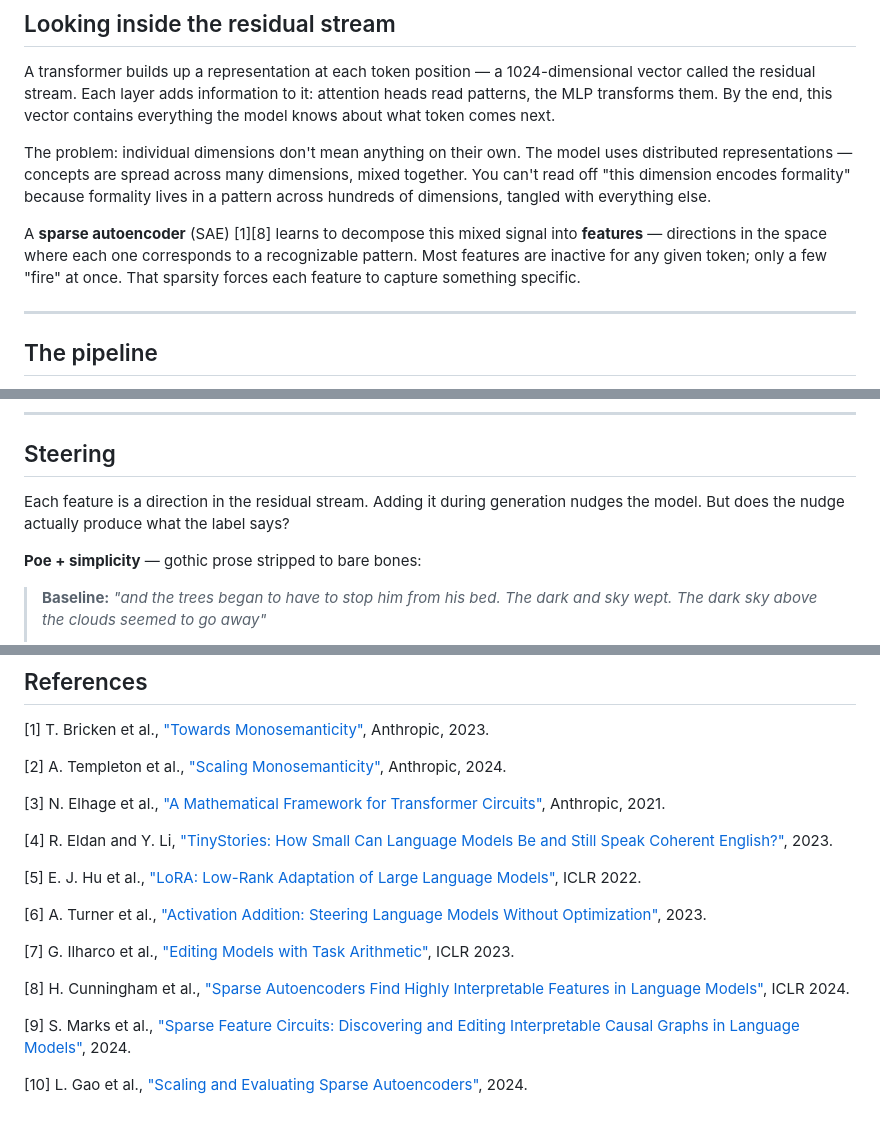
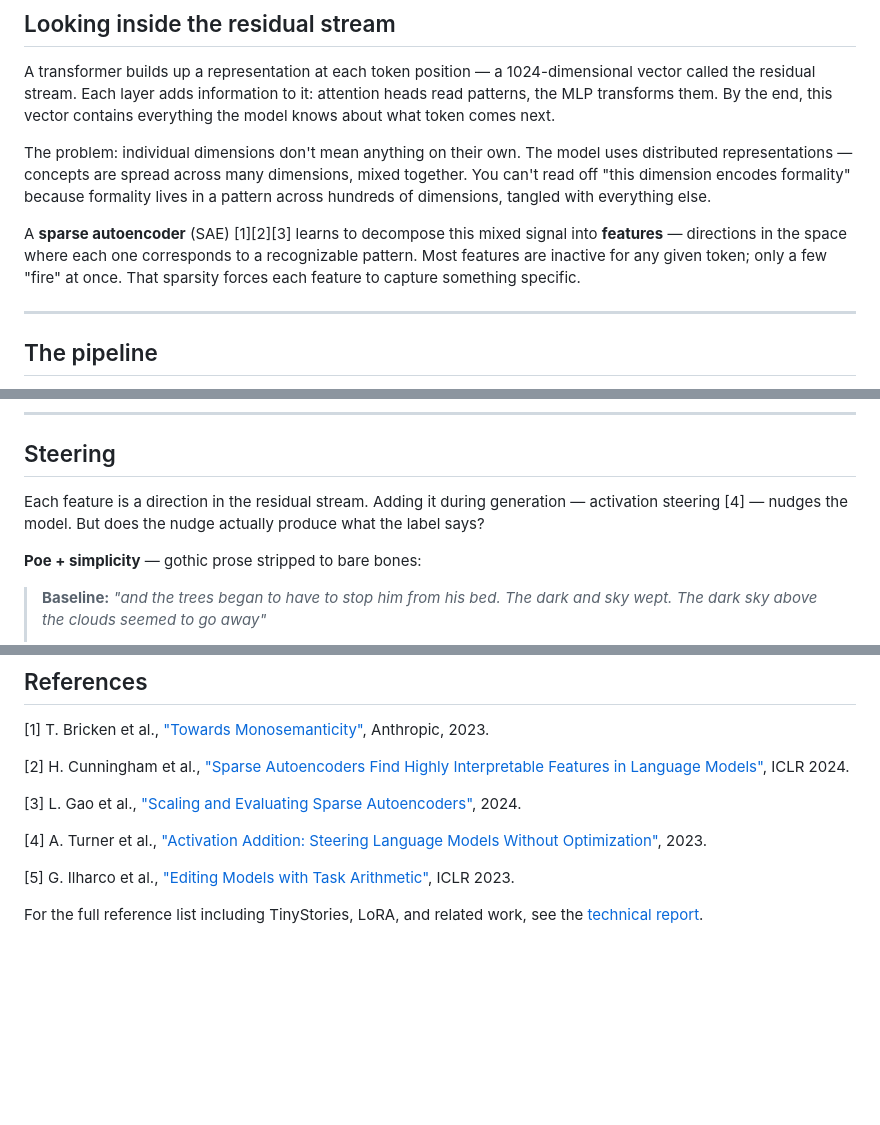
Before and after one commit to moudrkat/sixteen-voices, a Markdown page: docs/ARTICLE_SAE.md, 3 parts joined by grey strips. Rendered like a GitHub page; blank space fills up the shorter version.

Commit message:
references numbering

```diff
--- a/docs/ARTICLE_SAE.md
+++ b/docs/ARTICLE_SAE.md
@@ -10,7 +10,7 @@ A transformer builds up a representation at each token position — a 1024-dimen
 
 The problem: individual dimensions don't mean anything on their own. The model uses distributed representations — concepts are spread across many dimensions, mixed together. You can't read off "this dimension encodes formality" because formality lives in a pattern across hundreds of dimensions, tangled with everything else.
 
-A **sparse autoencoder** (SAE) [1][8] learns to decompose this mixed signal into **features** — directions in the space where each one corresponds to a recognizable pattern. Most features are inactive for any given token; only a few "fire" at once. That sparsity forces each feature to capture something specific.
+A **sparse autoencoder** (SAE) [1][2][3] learns to decompose this mixed signal into **features** — directions in the space where each one corresponds to a recognizable pattern. Most features are inactive for any given token; only a few "fire" at once. That sparsity forces each feature to capture something specific.
 
 ---
 
@@ -67,7 +67,7 @@ Three separate features for "cozy" alone — food, color, tactile warmth. The SA
 
 ## Steering
 
-Each feature is a direction in the residual stream. Adding it during generation nudges the model. But does the nudge actually produce what the label says?
+Each feature is a direction in the residual stream. Adding it during generation — activation steering [4] — nudges the model. But does the nudge actually produce what the label says?
 
 **Poe + simplicity** — gothic prose stripped to bare bones:
 
@@ -171,20 +171,12 @@ Previous article: [Sixteen Voices](ARTICLE_SIMPLE.md)
 
 [1] T. Bricken et al., ["Towards Monosemanticity"](https://transformer-circuits.pub/2023/monosemantic-features), Anthropic, 2023.
 
-[2] A. Templeton et al., ["Scaling Monosemanticity"](https://transformer-circuits.pub/2024/scaling-monosemanticity/), Anthropic, 2024.
+[2] H. Cunningham et al., ["Sparse Autoencoders Find Highly Interpretable Features in Language Models"](https://arxiv.org/abs/2309.08600), ICLR 2024.
 
-[3] N. Elhage et al., ["A Mathematical Framework for Transformer Circuits"](https://transformer-circuits.pub/2021/framework/index.html), Anthropic, 2021.
+[3] L. Gao et al., ["Scaling and Evaluating Sparse Autoencoders"](https://arxiv.org/abs/2406.04093), 2024.
 
-[4] R. Eldan and Y. Li, ["TinyStories: How Small Can Language Models Be and Still Speak Coherent English?"](https://arxiv.org/abs/2305.07759), 2023.
+[4] A. Turner et al., ["Activation Addition: Steering Language Models Without Optimization"](https://arxiv.org/abs/2308.10248), 2023.
 
-[5] E. J. Hu et al., ["LoRA: Low-Rank Adaptation of Large Language Models"](https://arxiv.org/abs/2106.09685), ICLR 2022.
+[5] G. Ilharco et al., ["Editing Models with Task Arithmetic"](https://arxiv.org/abs/2212.04089), ICLR 2023.
 
-[6] A. Turner et al., ["Activation Addition: Steering Language Models Without Optimization"](https://arxiv.org/abs/2308.10248), 2023.
-
-[7] G. Ilharco et al., ["Editing Models with Task Arithmetic"](https://arxiv.org/abs/2212.04089), ICLR 2023.
-
-[8] H. Cunningham et al., ["Sparse Autoencoders Find Highly Interpretable Features in Language Models"](https://arxiv.org/abs/2309.08600), ICLR 2024.
-
-[9] S. Marks et al., ["Sparse Feature Circuits: Discovering and Editing Interpretable Causal Graphs in Language Models"](https://arxiv.org/abs/2403.19647), 2024.
-
-[10] L. Gao et al., ["Scaling and Evaluating Sparse Autoencoders"](https://arxiv.org/abs/2406.04093), 2024.
+For the full reference list including TinyStories, LoRA, and related work, see the [technical report](TECHNICAL_REPORT_SAE.md).
```
Also changed, not shown: other parts of docs/ARTICLE_SAE.md (+1 -1 lines).
